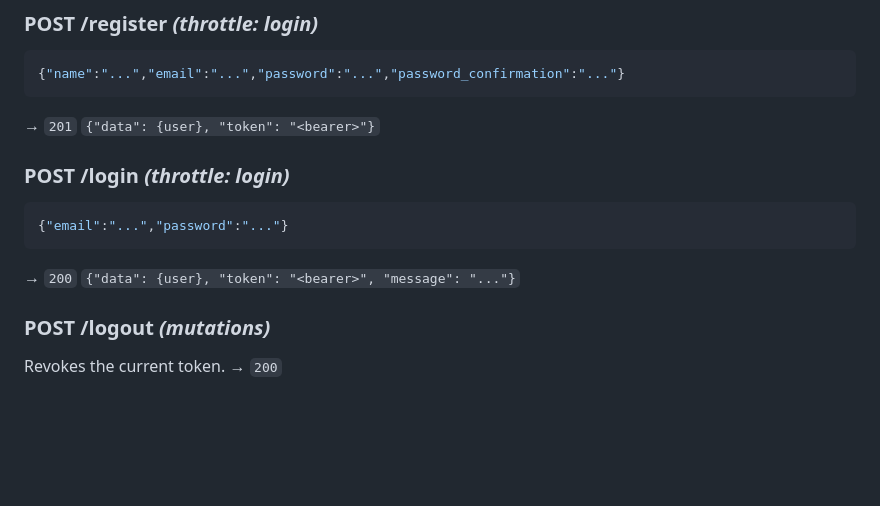
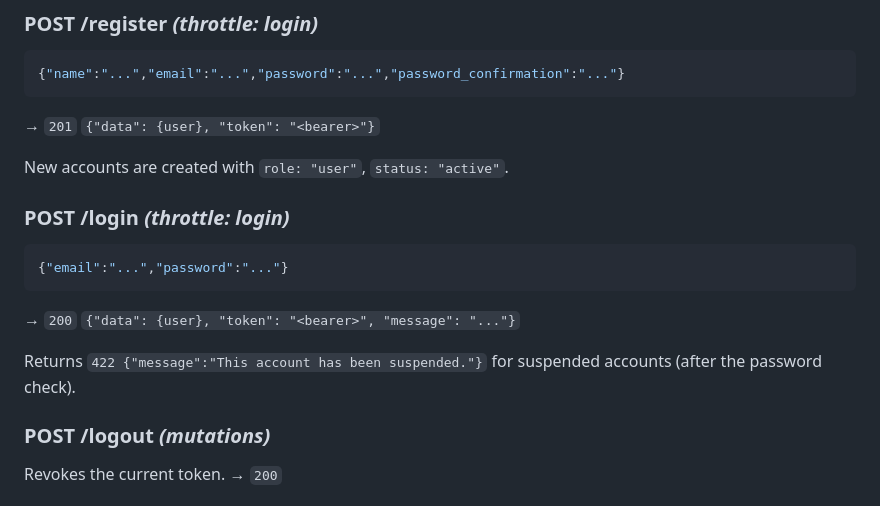
Before and after one commit to hasyimA/qbuilder, a Markdown page: docs/api.md, the part around one of its changes. Drawn GitHub-style; blank space fills up the shorter version.

````diff
--- a/docs/api.md
+++ b/docs/api.md
@@ -40,11 +40,16 @@ Public. Liveness + DB probe.
 ```
 → `201` `{"data": {user}, "token": "<bearer>"}`
 
+New accounts are created with `role: "user"`, `status: "active"`.
+
 ### POST /login  *(throttle: login)*
 ```json
 {"email":"...","password":"..."}
 ```
 → `200` `{"data": {user}, "token": "<bearer>", "message": "..."}`
+
+Returns `422 {"message":"This account has been suspended."}` for suspended
+accounts (after the password check).
 
 ### POST /logout  *(mutations)*
 Revokes the current token. → `200`
````
Also changed, not shown: other parts of docs/api.md (+56 -0 lines), README.md (+7 -2 lines), docs/setup.md (+11 -5 lines).
